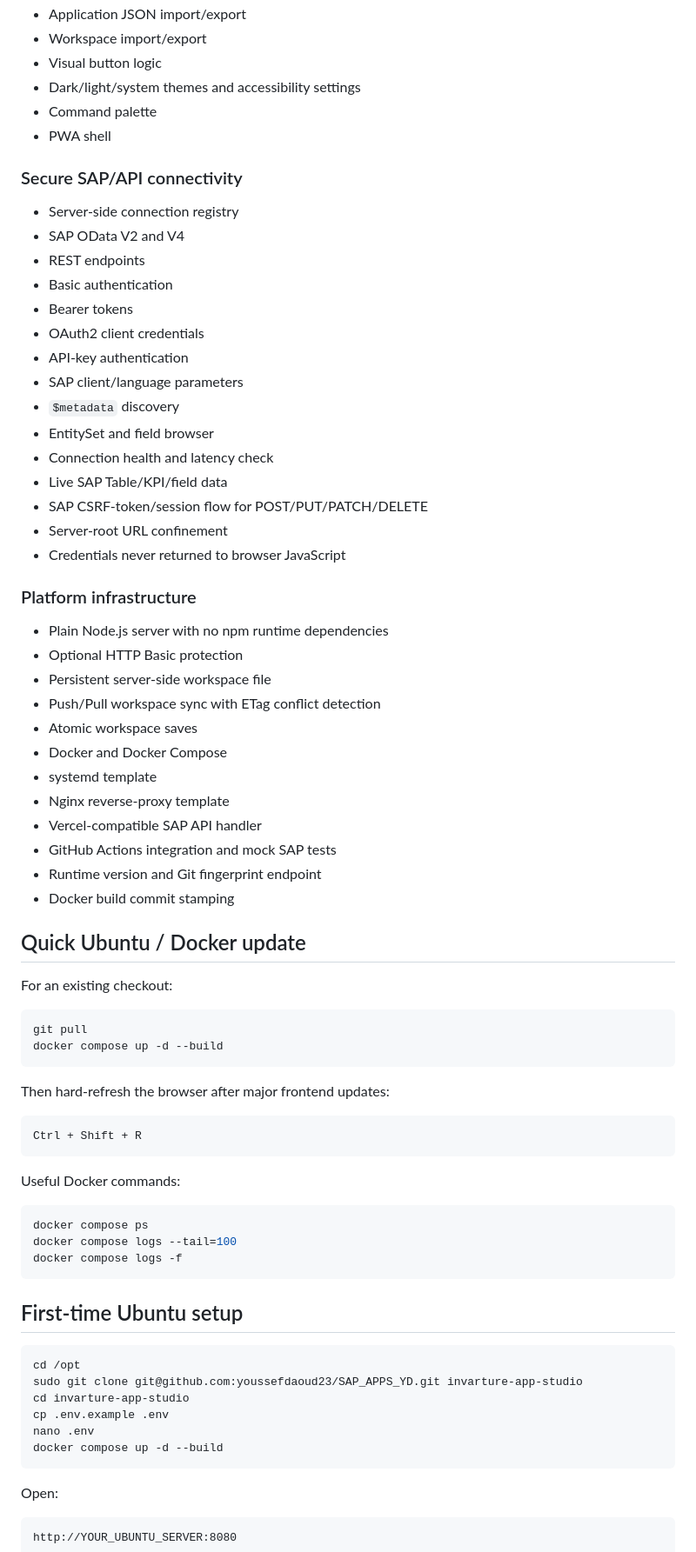
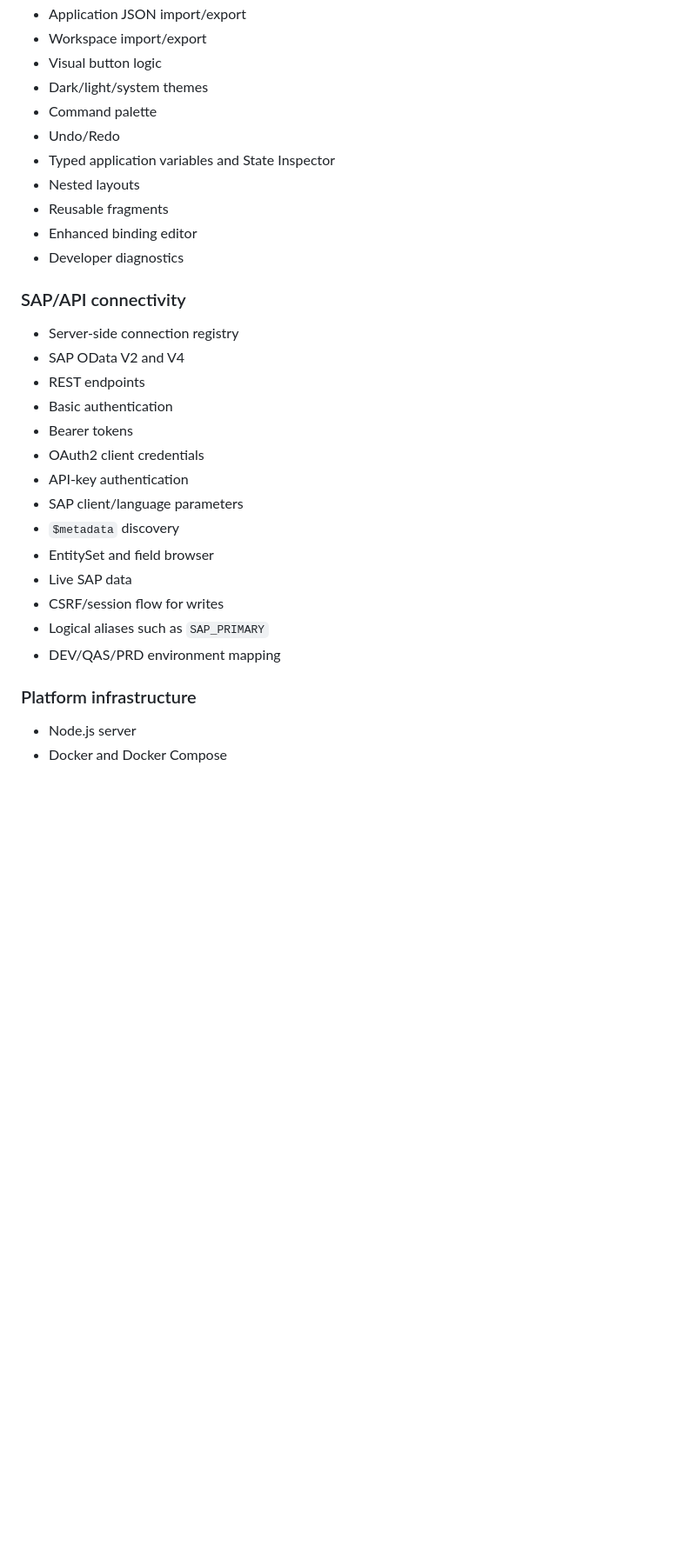
Before and after one commit to youssefdaoud23/SAP_APPS_YD, a Markdown page: README.md, the part around one of its changes. Shown at 87% size. Drawn GitHub-style; blank space fills up the shorter version.

````diff
--- a/README.md
+++ b/README.md
@@ -86,11 +147,16 @@ See `docs/V0.5.md` and `docs/ARCHITECTURE.md` for the milestone and architectura
 - Application JSON import/export
 - Workspace import/export
 - Visual button logic
-- Dark/light/system themes and accessibility settings
+- Dark/light/system themes
 - Command palette
-- PWA shell
+- Undo/Redo
+- Typed application variables and State Inspector
+- Nested layouts
+- Reusable fragments
+- Enhanced binding editor
+- Developer diagnostics
 
-### Secure SAP/API connectivity
+### SAP/API connectivity
 
 - Server-side connection registry
 - SAP OData V2 and V4
@@ -102,64 +168,12 @@ See `docs/V0.5.md` and `docs/ARCHITECTURE.md` for the milestone and architectura
 - SAP client/language parameters
 - `$metadata` discovery
 - EntitySet and field browser
-- Connection health and latency check
-- Live SAP Table/KPI/field data
-- SAP CSRF-token/session flow for POST/PUT/PATCH/DELETE
-- Server-root URL confinement
-- Credentials never returned to browser JavaScript
+- Live SAP data
+- CSRF/session flow for writes
+- Logical aliases such as `SAP_PRIMARY`
+- DEV/QAS/PRD environment mapping
 
 ### Platform infrastructure
 
-- Plain Node.js server with no npm runtime dependencies
-- Optional HTTP Basic protection
-- Persistent server-side workspace file
-- Push/Pull workspace sync with ETag conflict detection
-- Atomic workspace saves
+- Node.js server
 - Docker and Docker Compose
-- systemd template
-- Nginx reverse-proxy template
-- Vercel-compatible SAP API handler
-- GitHub Actions integration and mock SAP tests
-- Runtime version and Git fingerprint endpoint
-- Docker build commit stamping
-
-## Quick Ubuntu / Docker update
-
-For an existing checkout:
-
-```bash
-git pull
-docker compose up -d --build
-```
-
-Then hard-refresh the browser after major frontend updates:
-
-```text
-Ctrl + Shift + R
-```
-
-Useful Docker commands:
-
-```bash
-docker compose ps
-docker compose logs --tail=100
-docker compose logs -f
-```
-
-## First-time Ubuntu setup
-
-```bash
-cd /opt
-sudo git clone git@github.com:youssefdaoud23/SAP_APPS_YD.git invarture-app-studio
-cd invarture-app-studio
-cp .env.example .env
-nano .env
-docker compose up -d --build
-```
-
-Open:
-
-```text
-http://YOUR_UBUNTU_SERVER:8080
-```
-
````
Also changed, not shown: other parts of README.md (+115 -161 lines).
